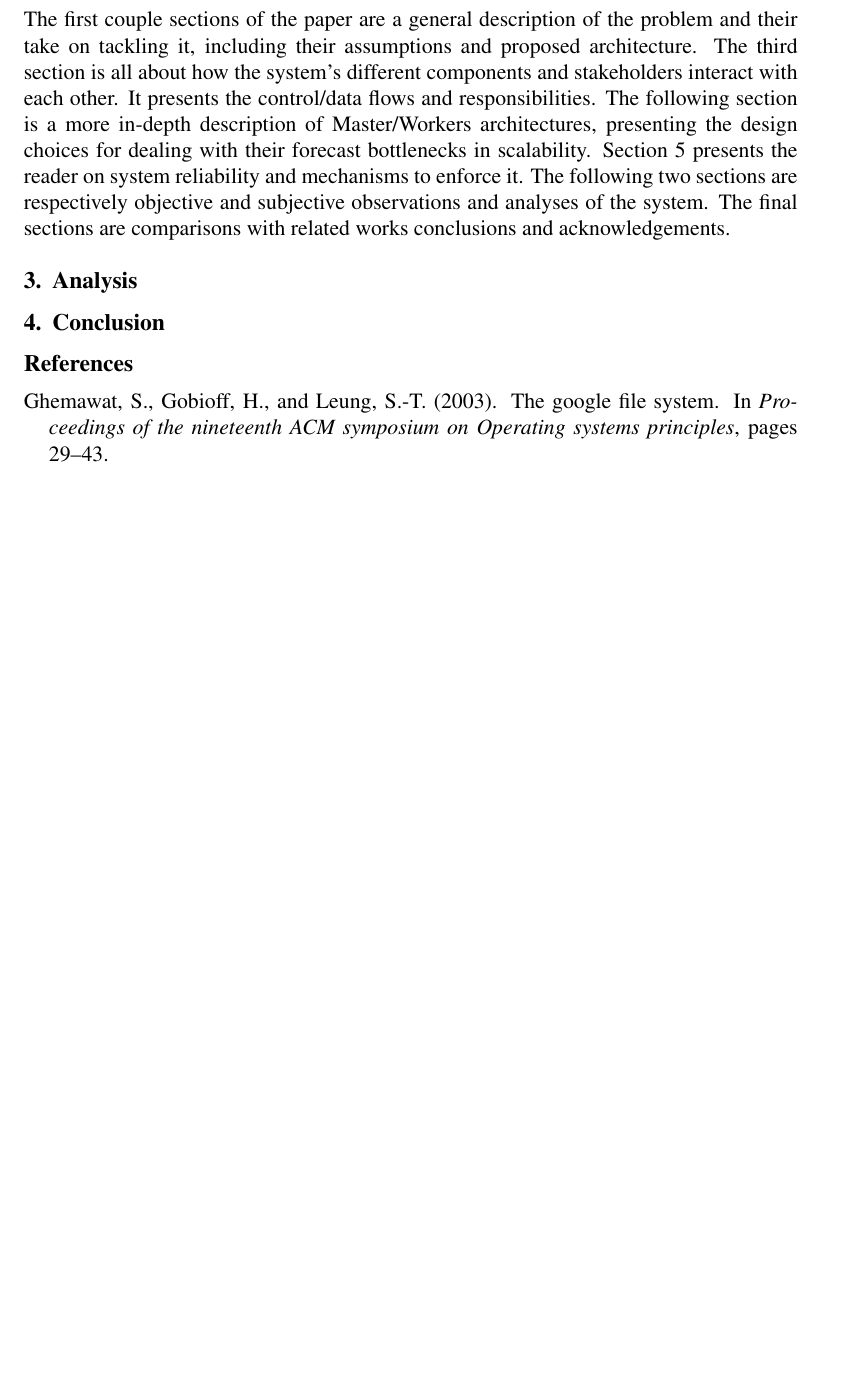
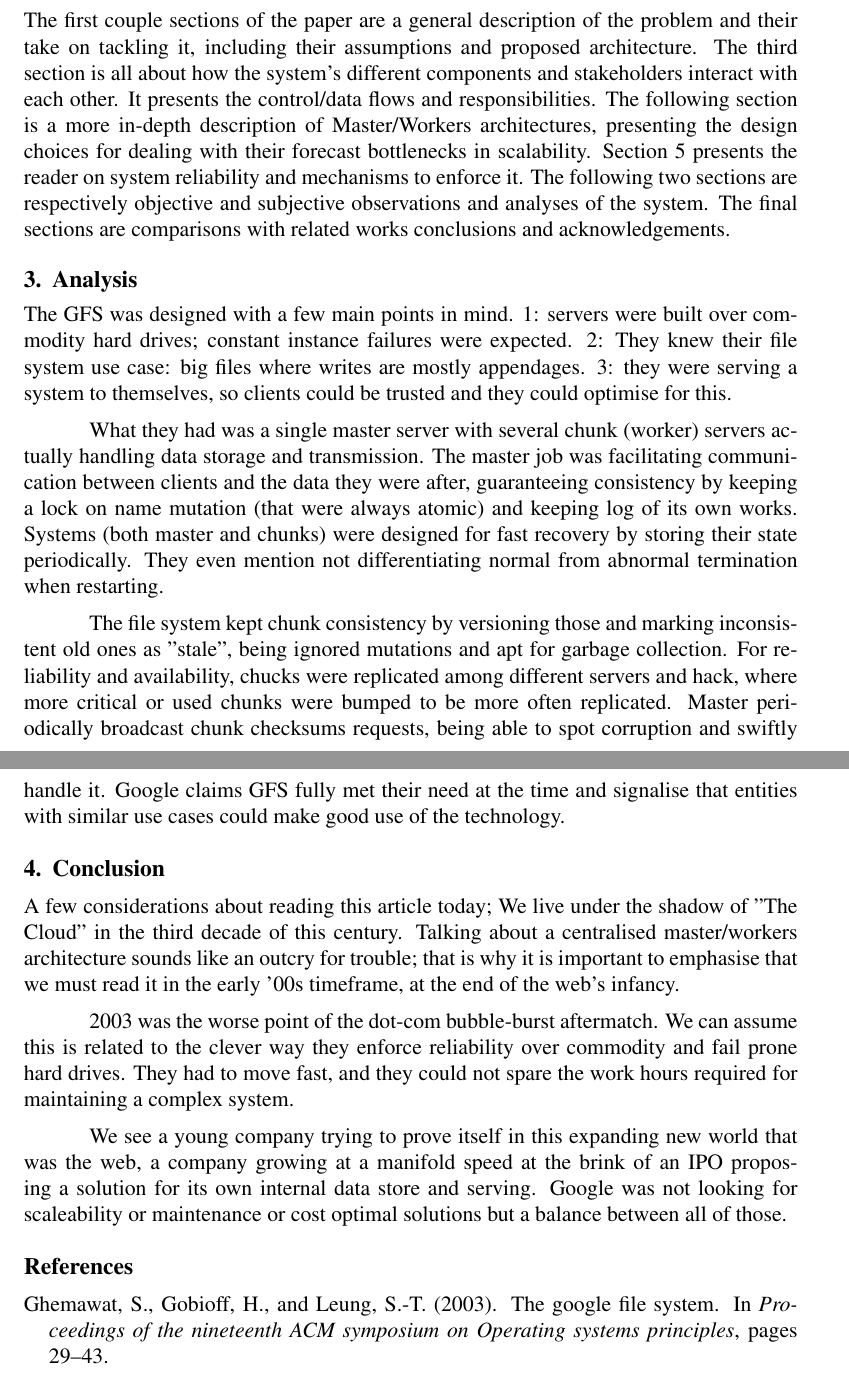
Before and after one commit to Sposito/Article-Review, a LaTeX document (TheGoogleFileSystem/main.tex): part of the page before the commit and two parts of pages 1 and 2 of 2 after it, the two joined at a grey line, cut so that both start at the same text, the shorter picture padded with empty space. Compiled offline with pdfLaTeX.

Commit message:
GFS Analysis and  conclusion

```diff
--- a/TheGoogleFileSystem/main.tex
+++ b/TheGoogleFileSystem/main.tex
@@ -36,13 +36,21 @@ The first couple sections of the paper are a general description of the problem
 
 
 \section{Analysis}
+The GFS was designed with a few main points in mind. 1: servers were built over commodity hard drives; constant instance failures were expected. 2: They knew their file system use case: big files where writes are mostly appendages. 3: they were serving a system to themselves, so clients could be trusted and they could optimise for this.
 
+What they had was a single master server with several chunk (worker) servers actually handling data storage and transmission. The master job was facilitating communication between clients and the data they were after, guaranteeing consistency by keeping a lock on name mutation (that were always atomic) and keeping log of its own works. Systems (both master and chunks) were designed for fast recovery by storing their state periodically. They even mention not differentiating normal from abnormal termination when restarting.
 
+The file system kept chunk consistency by versioning those and marking inconsistent old ones as "stale", being ignored mutations and apt for garbage collection. For reliability and availability, chucks were replicated among different servers and hack, where more critical or used chunks were bumped to be more often replicated. Master periodically broadcast chunk checksums requests, being able to spot corruption and swiftly handle it. Google claims GFS fully met their need at the time and signalise that entities with similar use cases could make good use of the technology.
 
 
 \section{Conclusion}
 
+A few considerations about reading this article today; We live under the shadow of "The Cloud" in the third decade of this century. Talking about a centralised master/workers architecture sounds like an outcry for trouble; that is why it is important to emphasise that we must read it in the early '00s timeframe, at the end of the web's infancy.
 
+2003 was the worse point of the dot-com bubble-burst aftermatch. We can assume this is related to the clever way they enforce reliability over commodity and fail prone hard drives.
+They had to move fast, and they could not spare the work hours required for maintaining a complex system.
+
+We see a young company trying to prove itself in this expanding new world that was the web, a company growing at a manifold speed at the brink of an IPO proposing a solution for its own internal data store and serving. Google was not looking for scaleability or maintenance or cost optimal solutions but a balance between all of those.
 
 
 \bibliographystyle{sbc}
```
